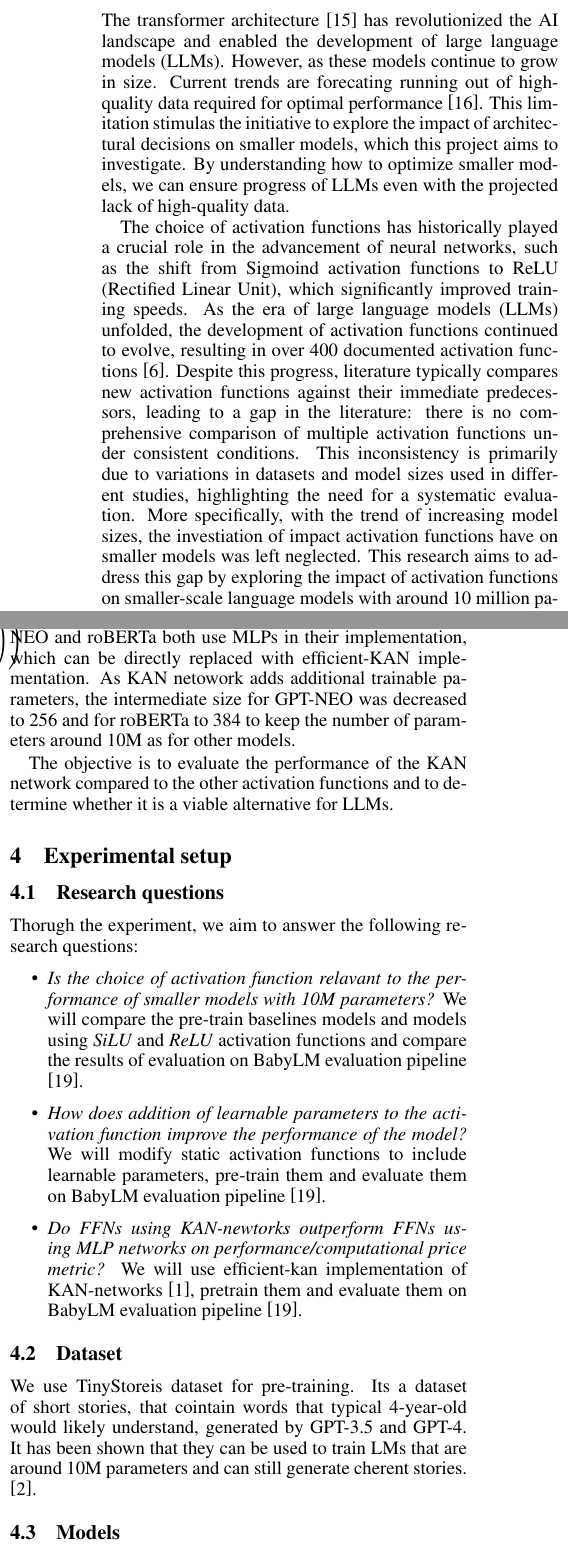
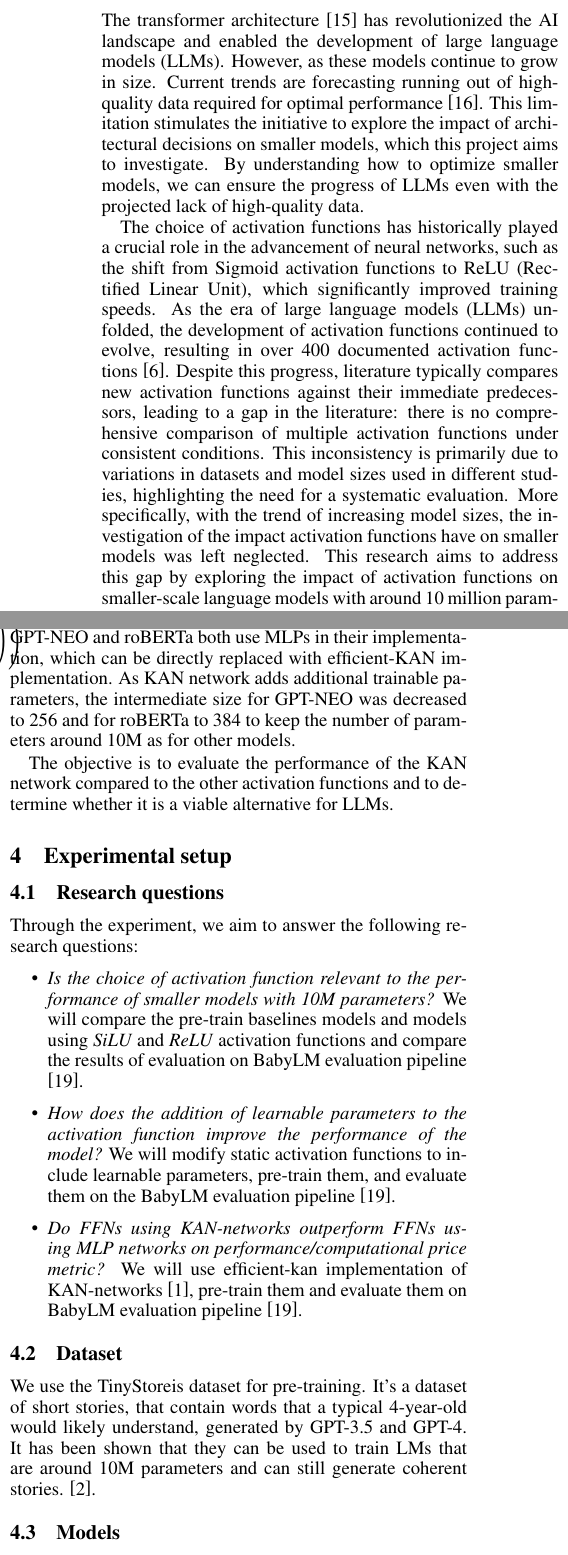
Before and after one commit to filipo18/depth-of-ffns, a LaTeX document (main.tex, which reads sections/approach.tex, sections/bacground_and_related_work.tex, sections/experimental_setup.tex): two parts of the columns of pages 2 and 4 of 7, joined at a grey line, cut so that both start at the same text. Compiled offline with pdfLaTeX.

Commit message:
v1 draft grammarly

```diff
--- a/sections/approach.tex
+++ b/sections/approach.tex
@@ -97,7 +97,7 @@ The \textit{Learnable GEGLU} activation function is an enhanced variant of the G
 The objective is to first evaluate the performance of GeGLU compared to GELU, and then to evaluate the performance of Learnable GeGLU compared to GeGLU. The hypothesis is that Learnable GeGLU will be the best-performing activation function.
 
 \subsubsection{KAN-Network}
-The KAN network is a novel activation function that has shown promising results in the literature. The implementation of the KAN network is available but has shown to be problematic and slow. To address these issues, I will utilize an efficient-KAN implementation \cite{efficient-kan}. This approach requires careful selection of certain parameters, specifically the number of grid intervals (int) and the order of piecewise polynomials (k). Based on recommendations from the paper, I will set these parameters to 3 and 5, respectively. This configuration aims to balance performance and computational efficiency, ensuring that the KAN implementation is both effective and practical for the experiments. FFN layers from GPT-NEO and roBERTa both use MLPs in their implementation, which can be directly replaced with efficient-KAN implementation. As KAN netowork adds additional trainable parameters, the intermediate size for GPT-NEO was decreased to 256 and for roBERTa to 384 to keep the number of parameters around 10M as for other models.
+The KAN network is a novel activation function that has shown promising results in the literature. The implementation of the KAN network is available but has shown to be problematic and slow. To address these issues, I will utilize an efficient-KAN implementation \cite{efficient-kan}. This approach requires careful selection of certain parameters, specifically the number of grid intervals (int) and the order of piecewise polynomials (k). Based on recommendations from the paper, I will set these parameters to 3 and 5, respectively. This configuration aims to balance performance and computational efficiency, ensuring that the KAN implementation is both effective and practical for the experiments. FFN layers from GPT-NEO and roBERTa both use MLPs in their implementation, which can be directly replaced with efficient-KAN implementation. As KAN network adds additional trainable parameters, the intermediate size for GPT-NEO was decreased to 256 and for roBERTa to 384 to keep the number of parameters around 10M as for other models.
 
 
 The objective is to evaluate the performance of the KAN network compared to the other activation functions and to determine whether it is a viable alternative for LLMs.
--- a/sections/bacground_and_related_work.tex
+++ b/sections/bacground_and_related_work.tex
@@ -42,9 +42,9 @@ The famous paper "Attention is All You Need" \cite{Vaswani2017} used the state-o
 
 The paper suggests that suggests that the impact of activation functions diminishes as the model size increases, evident in models with over a billion parameters \cite{Mirzadeh2023}. This also explains the initial move away from ReLU, since all the research on activation alternatives was done on models with the size of approximately 100 million parameters. Highlighting this finding further motivates the need to investigate activation functions in 10 million parameter models. The impact of activation functions is expected to be more significant in smaller models, and until now, decisions have been made with the trend of increasing model size in mind.
 
-Furthermore, another gap appears in the research on activation functions with trainable parameters (adaptible activaition functions). The possible explanation for this could be the tradeoff between additional trainable parameters and performance. However, this was primarily studied in larger models. The only paper found on adaptive activation functions in LLMs is by Rajanand et al. \cite{Rajanand}, which found that adaptive activation functions outperform static ones in text-to-text machine translation [NOTE: add the exact numbers from the paper], a task closely related to language models. This suggests that adaptive activation functions could be beneficial for smaller models, but further research is needed to confirm this hypothesis. Given these insights, this research will explore the impact of various activation functions on smaller-scale language models with around 10 million parameters. Hypothesising that at smaller scales, the choice of activation function is crucial and having learnable parameters could be beneficial.
+Furthermore, another gap appears in the research on activation functions with trainable parameters (adaptable activation functions). The possible explanation for this could be the trade-off between additional trainable parameters and performance. However, this was primarily studied in larger models. The only paper found on adaptive activation functions in LLMs is by Rajanand et al. \cite{Rajanand}, which found that adaptive activation functions outperform static ones in text-to-text machine translation [NOTE: add the exact numbers from the paper], a task closely related to language models. This suggests that adaptive activation functions could be beneficial for smaller models, but further research is needed to confirm this hypothesis. Given these insights, this research will explore the impact of various activation functions on smaller-scale language models with around 10 million parameters. Hypothesizing that at smaller scales, the choice of activation function is crucial, and having learnable parameters could be beneficial.
 
-Kolmogorov-Arnold Networks (KAN) represent a recent development in neural network architecture, where activation functions are applied on edges instead of nodes \cite{Liu2024}. This approach has been shown to outperform traditional neural networks in some tasks, particularly in scientific applications such as solving partial differential equations. However, at the time of this literature review, it has yet to be tested on language models. The primary benefit of KAN is the optimization of activation on each edge using splines. A spline is a piecewise-defined polynomial function used in interpolation and approximation to create smooth curves through a set of points [ADD REFERENCE]. With a spline on each edge, each edge can have its own custom activation function, trained separately and uniquely shaped. In contrast, adaptive activation functions have the same shape but different gradients. Although this comes with the drawback of an increased number of trainable parameters. This research will experiment with applying KAN to language modeling to assess its efficacy at smaller scales, filling the gap in current literature.
+Kolmogorov-Arnold Networks (KAN) represent a recent development in neural network architecture, where activation functions are applied on edges instead of nodes \cite{Liu2024}. This approach has been shown to outperform traditional neural networks in some tasks, particularly in scientific applications such as solving partial differential equations. However, at the time of this literature review, it has yet to be tested on language models. The primary benefit of KAN is the optimization of activation on each edge using splines. A spline is a piece-wise-defined polynomial function used in interpolation and approximation to create smooth curves through a set of points [ADD REFERENCE]. With a spline on each edge, each edge can have its own custom activation function, trained separately and uniquely shaped. In contrast, adaptive activation functions have the same shape but different gradients. However, this comes with the drawback of an increased number of trainable parameters. This research will experiment with applying KAN to language modeling to assess its efficacy at smaller scales, filling the gap in the current literature.
 
 \vspace*{\fill}
 \begin{figure*}[ht]
--- a/sections/experimental_setup.tex
+++ b/sections/experimental_setup.tex
@@ -14,15 +14,15 @@
 \section{Experimental setup}
 
 \subsection{Research questions}
-Thorugh the experiment, we aim to answer the following research questions:
+Through the experiment, we aim to answer the following research questions:
 \begin{itemize}
-    \item \textit{Is the choice of activation function relavant to the performance of smaller models with 10M parameters?}  We will compare the pre-train baselines models and models using \textit{SiLU} and \textit{ReLU} activation functions and compare the results of evaluation on BabyLM evaluation pipeline \cite{Warstadt2023}.
-    \item \textit{How does addition of learnable parameters to the activation function improve the performance of the model?} We will modify static activation functions to include learnable parameters, pre-train them and evaluate them on BabyLM evaluation pipeline \cite{Warstadt2023}.
-    \item \textit{Do FFNs using KAN-newtorks outperform FFNs using MLP networks on performance/computational price metric?} We will use efficient-kan implementation of KAN-networks \cite{efficient-kan}, pretrain them and evaluate them on BabyLM evaluation pipeline \cite{Warstadt2023}.
+    \item \textit{Is the choice of activation function relevant to the performance of smaller models with 10M parameters?}  We will compare the pre-train baselines models and models using \textit{SiLU} and \textit{ReLU} activation functions and compare the results of evaluation on BabyLM evaluation pipeline \cite{Warstadt2023}.
+    \item \textit{How does the addition of learnable parameters to the activation function improve the performance of the model?} We will modify static activation functions to include learnable parameters, pre-train them, and evaluate them on the BabyLM evaluation pipeline \cite{Warstadt2023}.
+    \item \textit{Do FFNs using KAN-networks outperform FFNs using MLP networks on performance/computational price metric?} We will use efficient-kan implementation of KAN-networks \cite{efficient-kan}, pre-train them and evaluate them on BabyLM evaluation pipeline \cite{Warstadt2023}.
 \end{itemize}
 
 \subsection{Dataset}
-We use TinyStoreis dataset for pre-training. Its a dataset of short stories, that cointain words that typical 4-year-old would likely understand, generated by GPT-3.5 and GPT-4. It has been shown that they can be used to train LMs that are around 10M parameters and can still generate cherent stories. \cite{Eldan2023}.
+We use the TinyStoreis dataset for pre-training. It's a dataset of short stories, that contain words that a typical 4-year-old would likely understand, generated by GPT-3.5 and GPT-4. It has been shown that they can be used to train LMs that are around 10M parameters and can still generate coherent stories. \cite{Eldan2023}.
 
 \subsection{Models}
 As already mentioned, we use Hugging face implementations of GPTNeoForCausalLM \cite{huggingfaceNEO} and RobertaForMaskedLM \cite{huggingfaceRoberta} models. GptNEO is GPT2- decoder model, while roBERTa is based on Google's BERT model from 2018. We use these models as baselines for our experiments.
--- a/sections/introduction.tex
+++ b/sections/introduction.tex
@@ -12,8 +12,8 @@
 % - Researchers seem to compare their new activation agaist the previously used one but there seems to be no comprehensive comparison of multiple activation functions under consistent conditions
 % - mainly the issues being different datasets and different model sizes
 
-The transformer architecture \cite{Vaswani2017} has revolutionized the AI landscape and enabled the development of large language models (LLMs). However, as these models continue to grow in size. Current trends are forecating running out of high-quality data required for optimal performance \cite{Villalobos2022}. This limitation stimulas the initiative to explore the impact of architectural decisions on smaller models, which this project aims to investigate. By understanding how to optimize smaller models, we can ensure progress of LLMs even with the projected lack of high-quality data.
+The transformer architecture \cite{Vaswani2017} has revolutionized the AI landscape and enabled the development of large language models (LLMs). However, as these models continue to grow in size. Current trends are forecasting running out of high-quality data required for optimal performance \cite{Villalobos2022}. This limitation stimulates the initiative to explore the impact of architectural decisions on smaller models, which this project aims to investigate. By understanding how to optimize smaller models, we can ensure the progress of LLMs even with the projected lack of high-quality data.
 
-The choice of activation functions has historically played a crucial role in the advancement of neural networks, such as the shift from Sigmoind activation functions to ReLU (Rectified Linear Unit), which significantly improved training speeds. As the era of large language models (LLMs) unfolded, the development of activation functions continued to evolve, resulting in over 400 documented activation functions \cite{Kunc2024}. Despite this progress, literature typically compares new activation functions against their immediate predecessors, leading to a gap in the literature: there is no comprehensive comparison of multiple activation functions under consistent conditions. This inconsistency is primarily due to variations in datasets and model sizes used in different studies, highlighting the need for a systematic evaluation. More specifically, with the trend of increasing model sizes, the investiation of impact activation functions have on smaller models was left neglected. This research aims to address this gap by exploring the impact of activation functions on smaller-scale language models with around 10 million parameters.
+The choice of activation functions has historically played a crucial role in the advancement of neural networks, such as the shift from Sigmoid activation functions to ReLU (Rectified Linear Unit), which significantly improved training speeds. As the era of large language models (LLMs) unfolded, the development of activation functions continued to evolve, resulting in over 400 documented activation functions \cite{Kunc2024}. Despite this progress, literature typically compares new activation functions against their immediate predecessors, leading to a gap in the literature: there is no comprehensive comparison of multiple activation functions under consistent conditions. This inconsistency is primarily due to variations in datasets and model sizes used in different studies, highlighting the need for a systematic evaluation. More specifically, with the trend of increasing model sizes, the investigation of the impact activation functions have on smaller models was left neglected. This research aims to address this gap by exploring the impact of activation functions on smaller-scale language models with around 10 million parameters.
 
 ***(Structure of the paper here?)***
```
Also changed, not shown: sections/methodology_or_problem_description.tex (+4 -4 lines), sections/approach.tex (18 more changed lines), sections/experimental_setup.tex (4 more changed lines).
